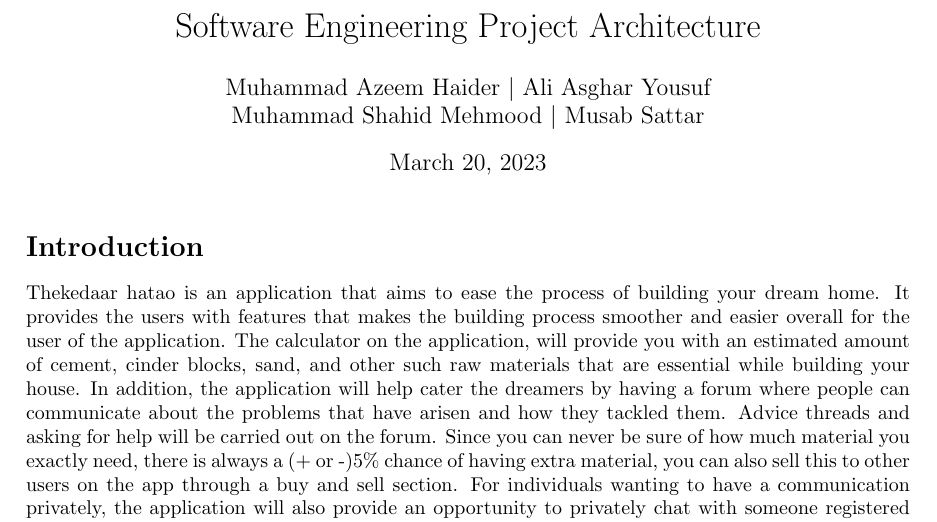
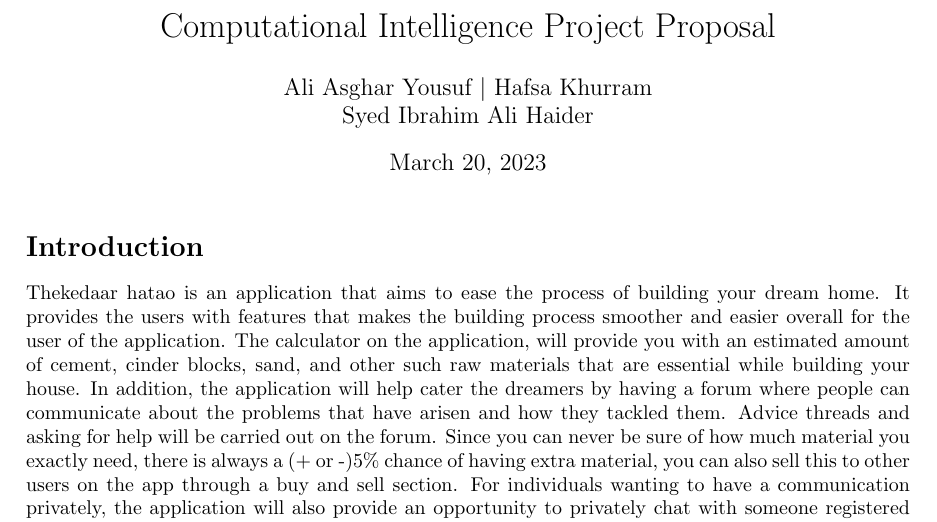
Before and after one commit to aliasgharchakera/lights-optimization-using-evolutionary-algorithms, a LaTeX document (Project Proposal/main.tex): part of page 1 of 2, cut at the place of the change. Compiled offline with pdfLaTeX.

Commit message:
proposal template

```diff
--- a/Project Proposal/main.tex
+++ b/Project Proposal/main.tex
@@ -4,9 +4,9 @@
 \usepackage[margin=3cm]{geometry}
 \usepackage{graphicx}
 
-\title{Software Engineering Project Architecture}
-\author{Muhammad Azeem Haider $\mid$ Ali Asghar Yousuf \\
-      Muhammad Shahid Mehmood $\mid$ Musab Sattar}
+\title{Computational Intelligence Project Proposal}
+\author{Ali Asghar Yousuf $\mid$ Hafsa Khurram\\
+      Syed Ibrahim Ali Haider}
 \date{\today}
 
 
```
Also changed, not shown: Project Proposal/main.pdf, Project Proposal/main.tex (1 more changed lines), 1 other file.
